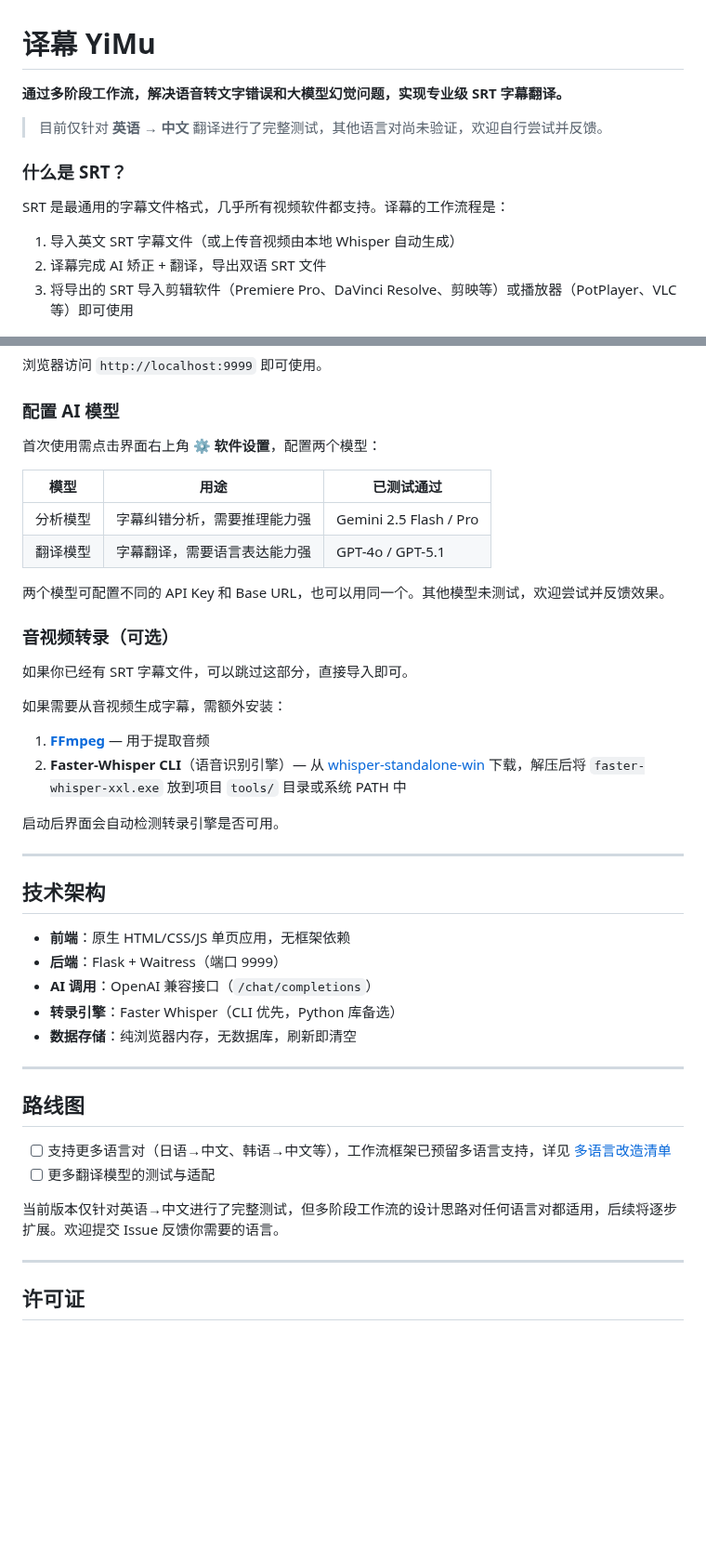
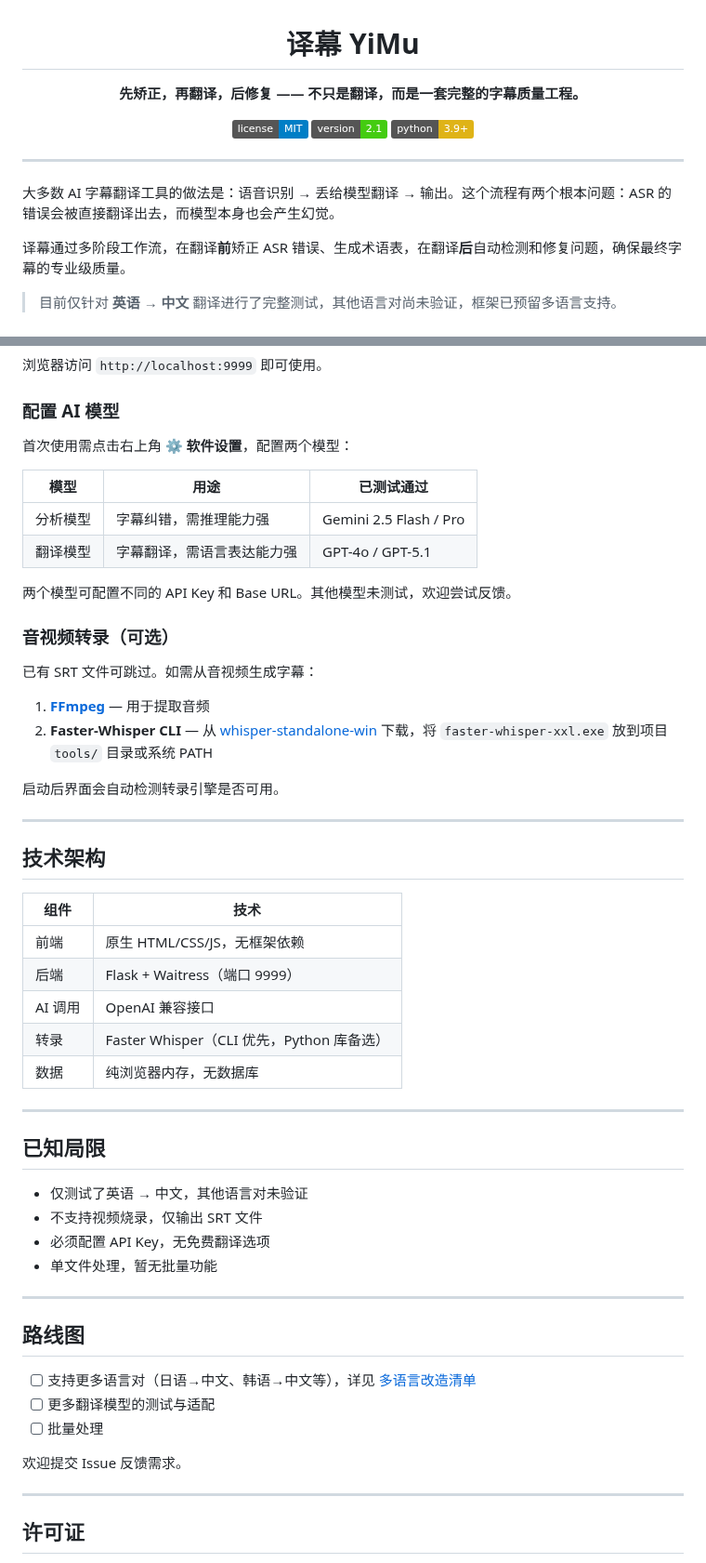
Before and after one commit to Ice-wilderness/YiMu-Subtitle-Translator, a Markdown page: README.md, 2 parts joined by grey strips. Shown at 93% size. GitHub-like rendering; badges without logos; blank space fills up the shorter version.

```diff
--- a/README.md
+++ b/README.md
@@ -1,16 +3,20 @@
 # 译幕 YiMu
 
-**通过多阶段工作流，解决语音转文字错误和大模型幻觉问题，实现专业级 SRT 字幕翻译。**
+**先矫正，再翻译，后修复 —— 不只是翻译，而是一套完整的字幕质量工程。**
 
-> 目前仅针对 **英语 → 中文** 翻译进行了完整测试，其他语言对尚未验证，欢迎自行尝试并反馈。
+[![MIT License](https://img.shields.io/badge/license-MIT-blue.svg)](LICENSE)
+[![Version](https://img.shields.io/badge/version-2.1-brightgreen.svg)]()
+[![Python](https://img.shields.io/badge/python-3.9+-yellow.svg)]()
 
-### 什么是 SRT？
+</div>
 
-SRT 是最通用的字幕文件格式，几乎所有视频软件都支持。译幕的工作流程是：
+---
 
-1. 导入英文 SRT 字幕文件（或上传音视频由本地 Whisper 自动生成）
-2. 译幕完成 AI 矫正 + 翻译，导出双语 SRT 文件
-3. 将导出的 SRT 导入剪辑软件（Premiere Pro、DaVinci Resolve、剪映等）或播放器（PotPlayer、VLC 等）即可使用
+大多数 AI 字幕翻译工具的做法是：语音识别 → 丢给模型翻译 → 输出。这个流程有两个根本问题：ASR 的错误会被直接翻译出去，而模型本身也会产生幻觉。
+
+译幕通过多阶段工作流，在翻译**前**矫正 ASR 错误、生成术语表，在翻译**后**自动检测和修复问题，确保最终字幕的专业级质量。
+
+> 目前仅针对 **英语 → 中文** 翻译进行了完整测试，其他语言对尚未验证，框架已预留多语言支持。
 
 ![译幕界面](docs/images/homepage.png)
 
@@ -159,23 +167,21 @@ python app.py
 
 ### 配置 AI 模型
 
-首次使用需点击界面右上角 **⚙ 软件设置**，配置两个模型：
+首次使用需点击右上角 **⚙ 软件设置**，配置两个模型：
 
 | 模型 | 用途 | 已测试通过 |
 |------|------|-----------|
-| 分析模型 | 字幕纠错分析，需要推理能力强 | Gemini 2.5 Flash / Pro |
-| 翻译模型 | 字幕翻译，需要语言表达能力强 | GPT-4o / GPT-5.1 |
+| 分析模型 | 字幕纠错，需推理能力强 | Gemini 2.5 Flash / Pro |
+| 翻译模型 | 字幕翻译，需语言表达能力强 | GPT-4o / GPT-5.1 |
 
-两个模型可配置不同的 API Key 和 Base URL，也可以用同一个。其他模型未测试，欢迎尝试并反馈效果。
+两个模型可配置不同的 API Key 和 Base URL。其他模型未测试，欢迎尝试反馈。
 
 ### 音视频转录（可选）
 
-如果你已经有 SRT 字幕文件，可以跳过这部分，直接导入即可。
-
-如果需要从音视频生成字幕，需额外安装：
+已有 SRT 文件可跳过。如需从音视频生成字幕：
 
 1. **[FFmpeg](https://ffmpeg.org/download.html)** — 用于提取音频
-2. **Faster-Whisper CLI**（语音识别引擎）— 从 [whisper-standalone-win](https://github.com/Purfview/whisper-standalone-win/releases) 下载，解压后将 `faster-whisper-xxl.exe` 放到项目 `tools/` 目录或系统 PATH 中
+2. **Faster-Whisper CLI** — 从 [whisper-standalone-win](https://github.com/Purfview/whisper-standalone-win/releases) 下载，将 `faster-whisper-xxl.exe` 放到项目 `tools/` 目录或系统 PATH
 
 启动后界面会自动检测转录引擎是否可用。
 
@@ -183,20 +189,32 @@ python app.py
 
 ## 技术架构
 
-- **前端**：原生 HTML/CSS/JS 单页应用，无框架依赖
-- **后端**：Flask + Waitress（端口 9999）
-- **AI 调用**：OpenAI 兼容接口（`/chat/completions`）
-- **转录引擎**：Faster Whisper（CLI 优先，Python 库备选）
-- **数据存储**：纯浏览器内存，无数据库，刷新即清空
+| 组件 | 技术 |
+|------|------|
+| 前端 | 原生 HTML/CSS/JS，无框架依赖 |
+| 后端 | Flask + Waitress（端口 9999） |
+| AI 调用 | OpenAI 兼容接口 |
+| 转录 | Faster Whisper（CLI 优先，Python 库备选） |
+| 数据 | 纯浏览器内存，无数据库 |
+
+---
+
+## 已知局限
+
+- 仅测试了英语 → 中文，其他语言对未验证
+- 不支持视频烧录，仅输出 SRT 文件
+- 必须配置 API Key，无免费翻译选项
+- 单文件处理，暂无批量功能
 
 ---
 
 ## 路线图
 
-- [ ] 支持更多语言对（日语→中文、韩语→中文等），工作流框架已预留多语言支持，详见 [多语言改造清单](docs/multilang-roadmap.md)
+- [ ] 支持更多语言对（日语→中文、韩语→中文等），详见 [多语言改造清单](docs/multilang-roadmap.md)
 - [ ] 更多翻译模型的测试与适配
+- [ ] 批量处理
 
-当前版本仅针对英语→中文进行了完整测试，但多阶段工作流的设计思路对任何语言对都适用，后续将逐步扩展。欢迎提交 Issue 反馈你需要的语言。
+欢迎提交 Issue 反馈需求。
 
 ---
 
```
Also changed, not shown: other parts of README.md (+51 -47 lines).
